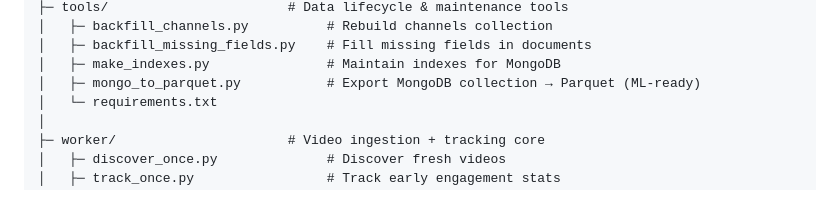
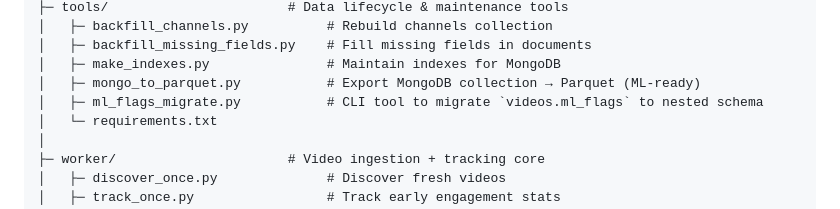
Before and after one commit to anhquanbui/yt-autoscanner, a Markdown page: README.md, the part around the change. Rendered like a GitHub page.

```diff
--- a/README.md
+++ b/README.md
@@ -106,6 +106,7 @@ YT-AUTOSCANNER/
 │   ├─ backfill_missing_fields.py    # Fill missing fields in documents
 │   ├─ make_indexes.py               # Maintain indexes for MongoDB
 │   ├─ mongo_to_parquet.py           # Export MongoDB collection → Parquet (ML-ready)
+│   ├─ ml_flags_migrate.py           # CLI tool to migrate `videos.ml_flags` to nested schema
 │   └─ requirements.txt
 │
 ├─ worker/                      # Video ingestion + tracking core
```
